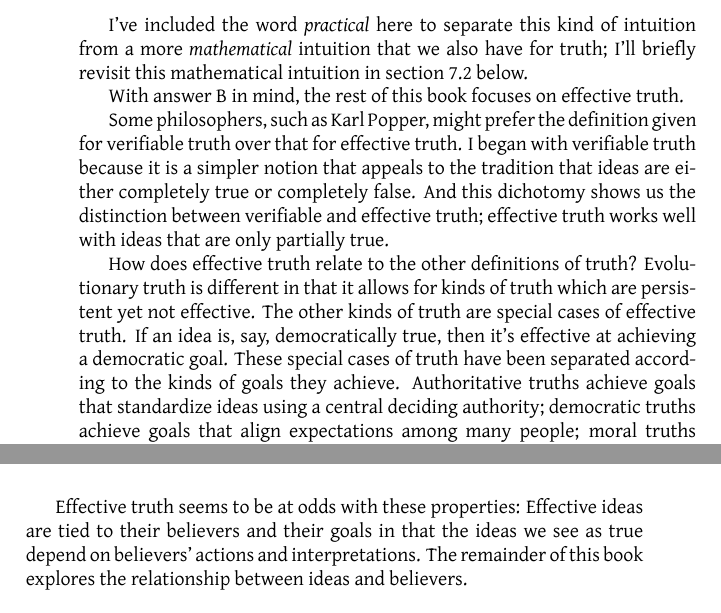
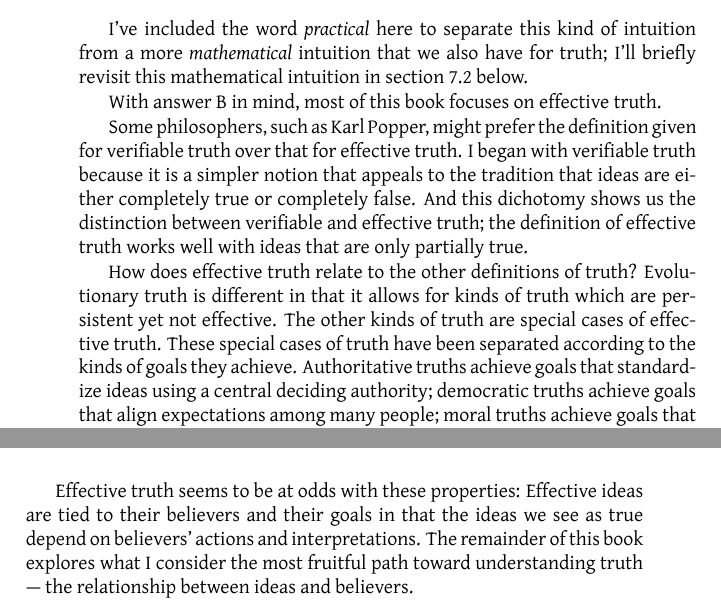
Before and after one commit to tylerneylon/truth, a LaTeX thesis (truth_book.tex): two parts of pages 21 and 22 of 68, joined at a grey line, cut so that both start at the same text. Compiled offline with LuaLaTeX.

Commit message:
Minor edits for clarity / fixing a typo.

```diff
--- a/truth_book.tex
+++ b/truth_book.tex
@@ -1269,23 +1269,22 @@ from a more {\em mathematical} intuition that we also have for truth;
 I'll briefly revisit this mathematical intuition in section \ref{supertruth}
 below.
 
-With answer B in mind, the rest of this book focuses on effective truth.
+With answer B in mind, most of this book focuses on effective truth.
 
 Some philosophers, such as Karl Popper, might prefer the definition given for
 verifiable truth over that for effective truth.
 I began with verifiable truth because it is a simpler notion that appeals to the
 tradition that ideas are either completely true or completely false.
 And this dichotomy shows us the distinction between verifiable and effective
-truth; effective truth works well with ideas that are only partially true.
+truth; the definition of effective truth works well with ideas that are only
+partially true.
 
 \begin{sloppypar}
 How does effective truth relate to the other definitions of truth?
 Evolutionary truth is different in that
 it allows for kinds of truth which are persistent yet not effective.
 The other kinds of truth are special cases of effective truth.
-If an
-idea is, say, democratically true, then it's effective at achieving a democratic
-goal. These special cases of truth have been separated
+These special cases of truth have been separated
 according to the kinds of goals they achieve. Authoritative truths achieve goals
 that standardize ideas using a central deciding authority; democratic truths
 achieve goals that align expectations among many people; moral truths achieve
@@ -1317,8 +1316,9 @@ Effective truth seems to be at odds with these properties:
 Effective ideas are tied to their believers and their goals in that
 the ideas we see as true depend on
 believers' actions and interpretations.
-The remainder of this
-book explores the relationship between ideas and believers.
+The remainder of this book explores what I consider the most fruitful
+path toward understanding truth --- the relationship between ideas and
+believers.
 
 \renewcommand{\chapfigure}{\includegraphics[height=\chapfigureheight]{img/cuboctahedron2.png}}
 \chapter{Inventions}
```
Also changed, not shown: truth_book.tex (12 more changed lines).
